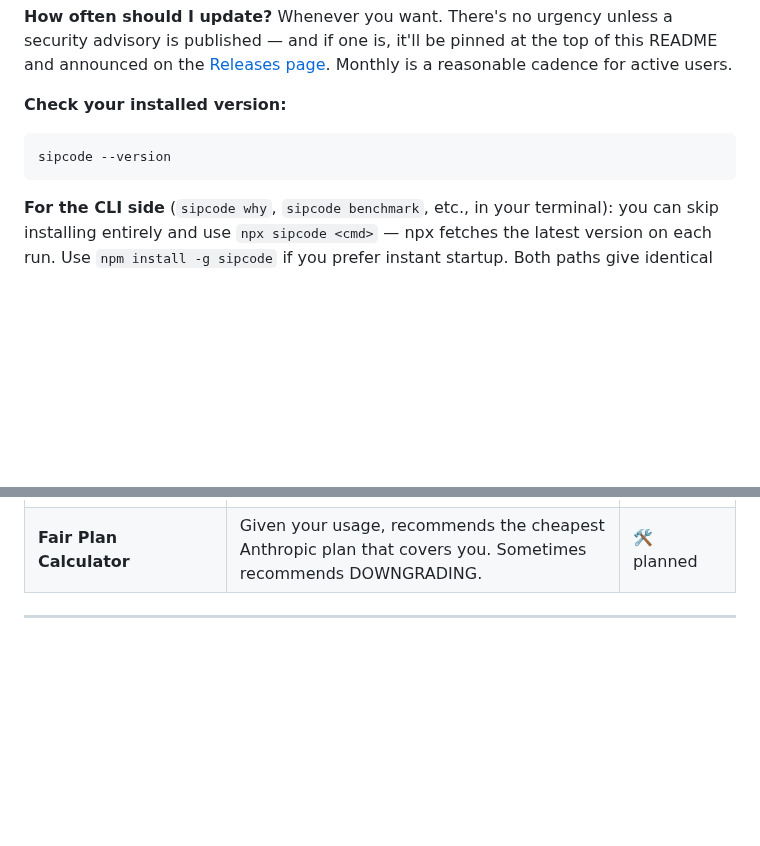
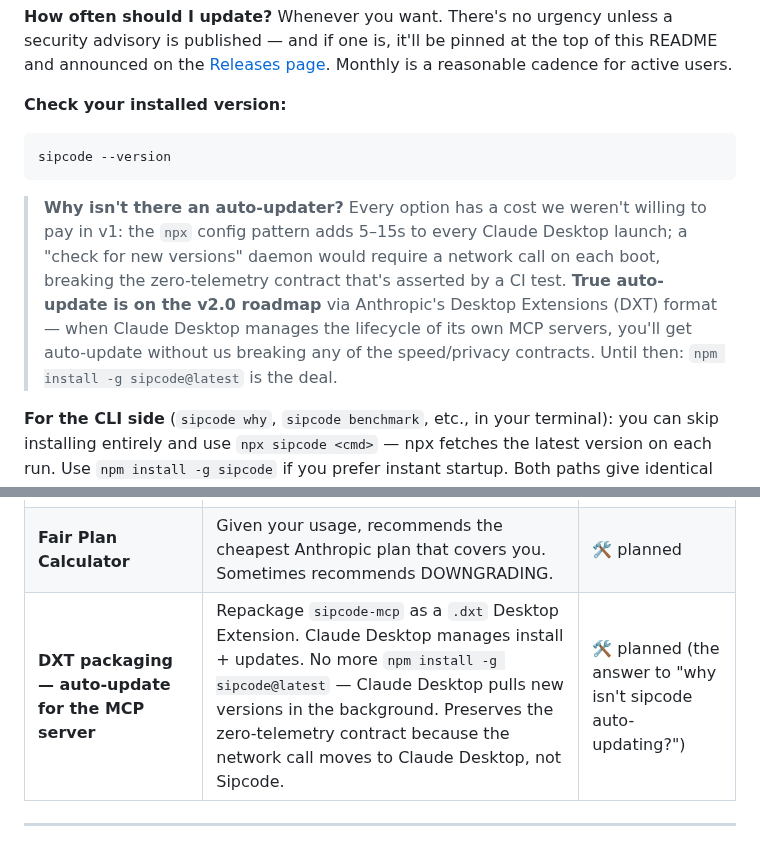
Before and after one commit to Anuj7411/sipcode, a Markdown page: README.md, 2 parts joined by grey strips. Rendered like a GitHub page; blank space fills up the shorter version.

Commit message:
docs: explain why there's no auto-updater + put DXT on v2.0 roadmap
User-reported gap: "we discussed auto-updates earlier, so why didn't
that happen — why do I have to manually install every time?"

The honest answer the README didn't make clear: every auto-update
option has a cost the v1 design wasn't willing to pay (npx pattern
slows Claude Desktop launch by 5-15s; a "check-for-updates" daemon
requires a network call that breaks the zero-telemetry contract).

What changed:
- Updates section now includes a "why isn't there an auto-updater?"
  callout that explains the tradeoff explicitly and points at the
  v2.0 DXT path.
- v2.0 roadmap table gets a new row: "DXT packaging — auto-update
  for the MCP server" — when Claude Desktop ships Desktop Extensions,
  sipcode-mcp re-ships as a .dxt and Claude Desktop owns the update
  lifecycle. Preserves zero-telemetry because the network call moves
  out of Sipcode and into Claude Desktop.

Until then: `npm install -g sipcode@latest` stays the deal. The
README is now honest about that instead of leaving the gap implicit.

Co-Authored-By: Claude Opus 4.7 (1M context) <noreply@anthropic.com>

````diff
--- a/README.md
+++ b/README.md
@@ -375,6 +375,8 @@ That's the entire update story. **Windows, macOS, and Linux all use the same com
 sipcode --version
 ```
 
+> **Why isn't there an auto-updater?** Every option has a cost we weren't willing to pay in v1: the `npx` config pattern adds 5–15s to every Claude Desktop launch; a "check for new versions" daemon would require a network call on each boot, breaking the zero-telemetry contract that's asserted by a CI test. **True auto-update is on the v2.0 roadmap** via Anthropic's Desktop Extensions (DXT) format — when Claude Desktop manages the lifecycle of its own MCP servers, you'll get auto-update without us breaking any of the speed/privacy contracts. Until then: `npm install -g sipcode@latest` is the deal.
+
 **For the CLI side** (`sipcode why`, `sipcode benchmark`, etc., in your terminal): you can skip installing entirely and use `npx sipcode <cmd>` — npx fetches the latest version on each run. Use `npm install -g sipcode` if you prefer instant startup. Both paths give identical functionality.
 
 ---
@@ -545,6 +547,7 @@ The v1.0 wedge is complete. v2 is about depth, distribution, and ecosystem:
 | **Predictive pre-summarize** — warm cache | When the agent edits `auth.ts`, Sipcode pre-generates compressed summaries of files commonly co-edited with it (from git history). Read-Once Cache, but predictive. | 🛠️ research |
 | **`sipcode doctor`** — diagnose a slow setup | Static analyzer that scans your CLAUDE.md + .sipcode/ for misconfigurations, stale entries, missing rules. | 🛠️ planned |
 | **Fair Plan Calculator** | Given your usage, recommends the cheapest Anthropic plan that covers you. Sometimes recommends DOWNGRADING. | 🛠️ planned |
+| **DXT packaging — auto-update for the MCP server** | Repackage `sipcode-mcp` as a `.dxt` Desktop Extension. Claude Desktop manages install + updates. No more `npm install -g sipcode@latest` — Claude Desktop pulls new versions in the background. Preserves the zero-telemetry contract because the network call moves to Claude Desktop, not Sipcode. | 🛠️ planned (the answer to "why isn't sipcode auto-updating?") |
 
 ---
 
````
